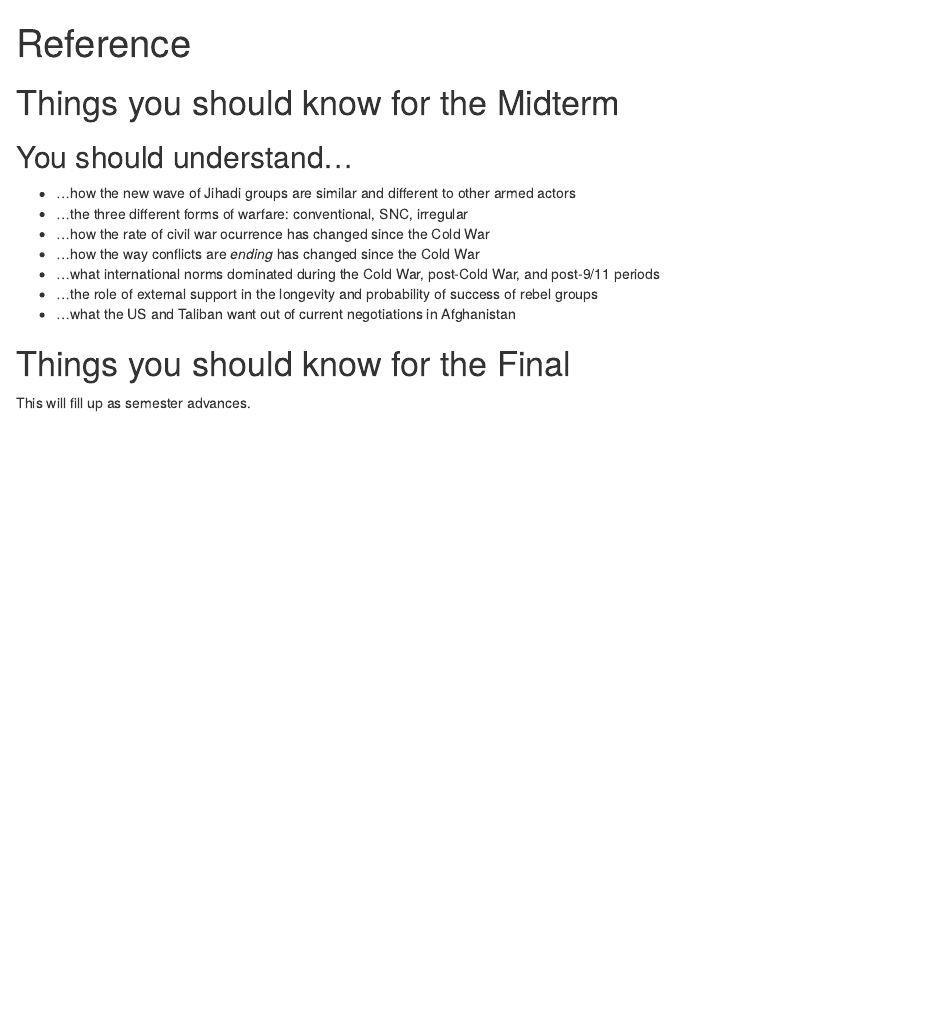
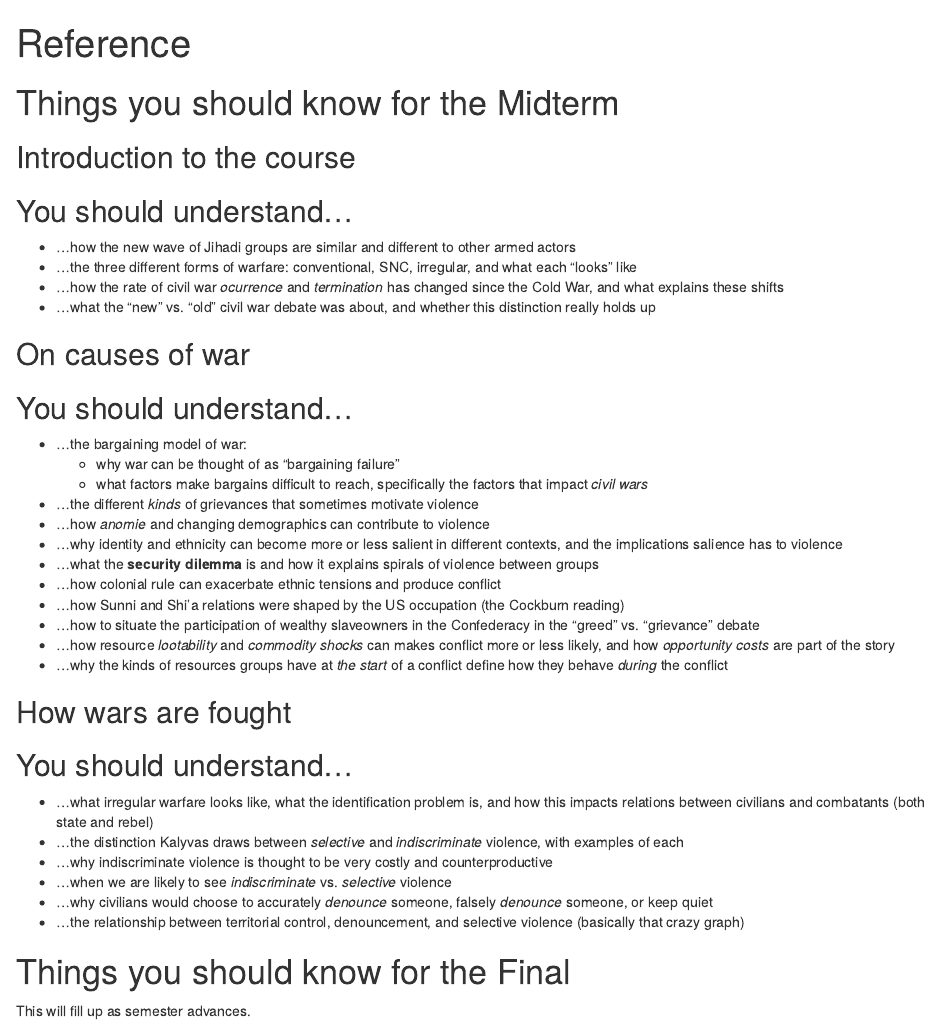
Before and after one commit to hail2thief/poli-416, an R Markdown document (content/reference.Rmd): the page in a window 1100 px wide, from its top. Rendered offline with R 4.5, knitr and Pandoc, with nearby package versions; drawn as R Markdown's standard HTML page in place of the format the file asks for.

Commit message:
updated references

```diff
--- a/content/reference.Rmd
+++ b/content/reference.Rmd
@@ -13,16 +13,42 @@ output:
 
 
 
+## Introduction to the course
 ## You should understand...
 
 
 - ...how the new wave of Jihadi groups are similar and different to other armed actors
-- ...the three different forms of warfare: conventional, SNC, irregular
-- ...how the rate of civil war ocurrence has changed since the Cold War
-- ...how the way conflicts are *ending* has changed since the Cold War
-- ...what international norms dominated during the Cold War, post-Cold War, and post-9/11 periods
-- ...the role of external support in the longevity and probability of success of rebel groups
-- ...what the US and Taliban want out of current negotiations in Afghanistan
+- ...the three different forms of warfare: conventional, SNC, irregular, and what each "looks" like
+- ...how the rate of civil war *ocurrence* and *termination* has changed since the Cold War, and what explains these shifts
+- ...what the "new" vs. "old" civil war debate was about, and whether this distinction really holds up
+
+## On causes of war
+## You should understand...
+
+- ...the bargaining model of war:
+    - why war can be thought of as "bargaining failure"
+    - what factors make bargains difficult to reach, specifically the factors that impact *civil wars*
+- ...the different *kinds* of grievances that sometimes motivate violence
+- ...how *anomie* and changing demographics can contribute to violence
+- ...why identity and ethnicity can become more or less salient in different contexts, and the implications salience has to violence
+- ...what the **security dilemma** is and how it explains spirals of violence between groups
+- ...how colonial rule can exacerbate ethnic tensions and produce conflict
+- ...how Sunni and Shi'a relations were shaped by the US occupation (the Cockburn reading)
+- ...how to situate the participation of wealthy slaveowners in the Confederacy in the "greed" vs. "grievance" debate
+- ...how resource *lootability* and *commodity shocks* can makes conflict more or less likely, and how *opportunity costs* are part of the story
+- ...why the kinds of resources groups have at *the start* of a conflict define how they behave *during* the conflict
+
+
+## How wars are fought
+## You should understand...
+
+
+- ...what irregular warfare looks like, what the identification problem is, and how this impacts relations between civilians and combatants (both state and rebel)
+- ...the distinction Kalyvas draws between *selective* and *indiscriminate* violence, with examples of each
+- ...why indiscriminate violence is thought to be very costly and counterproductive
+- ...when we are likely to see *indiscriminate* vs. *selective* violence
+- ...why civilians would choose to accurately *denounce* someone, falsely *denounce* someone, or keep quiet
+- ...the relationship between territorial control, denouncement, and selective violence (basically that crazy graph)
 
 # Things you should know for the Final
 
```
Also changed, not shown: content/reference.html.
